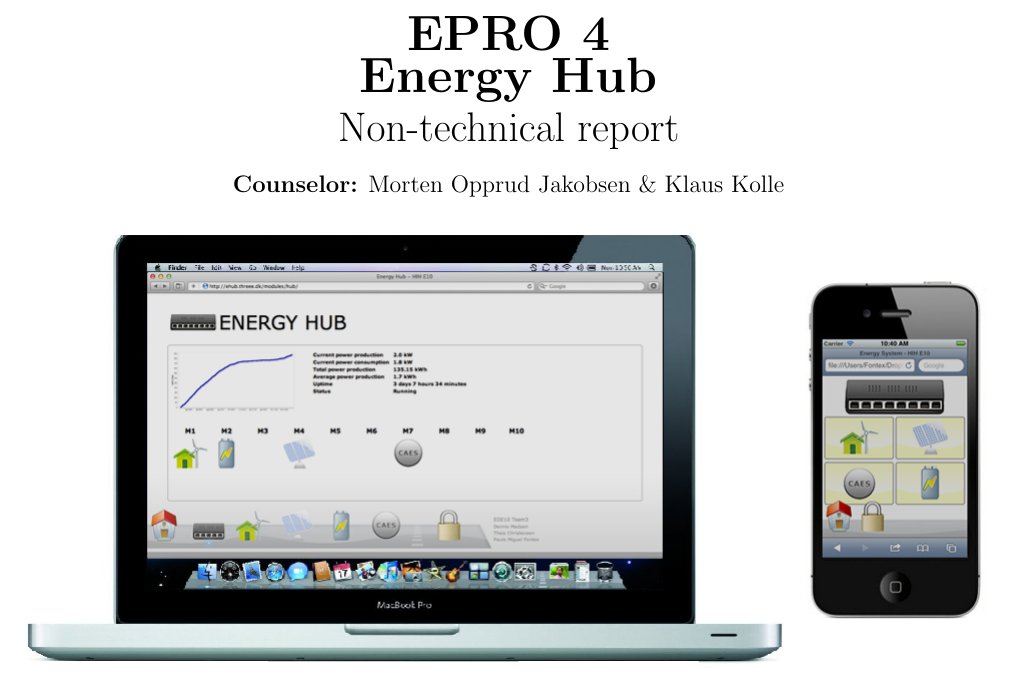
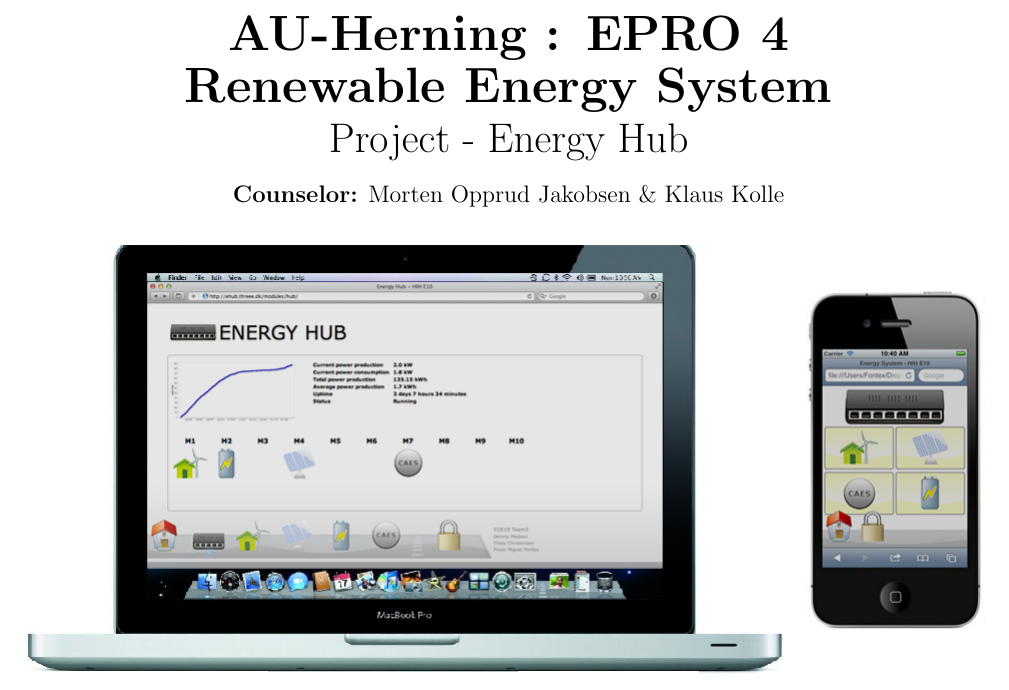
Before and after one commit to TeamUnix/Project4, a LaTeX thesis (report/report.tex, which reads report/content/01_frontpage.tex): part of page 1 of 26, cut so that both start at the same text. Compiled offline with pdfLaTeX.

Commit message:
changed back

```diff
--- a/report/content/01_frontpage.tex
+++ b/report/content/01_frontpage.tex
@@ -1,8 +1,8 @@
 \begin{centering}
 \thispagestyle{empty}
 \begin{center}
-\textbf{\Huge {EPRO 4\\[0.1cm]}Energy Hub}\\
-\huge {Non-technical report}\\ \vspace{0.4cm}
+\textbf{\Huge {AU-Herning : EPRO 4\\[0.1cm]Renewable Energy System}}\\
+\huge {Project - Energy Hub}\\ \vspace{0.4cm}
 \large{\textbf{Counselor:} Morten Opprud Jakobsen \& Klaus Kolle}\\ \vspace{0.0cm}
 %\huge{Subtitle}}
 \end{center}
```
